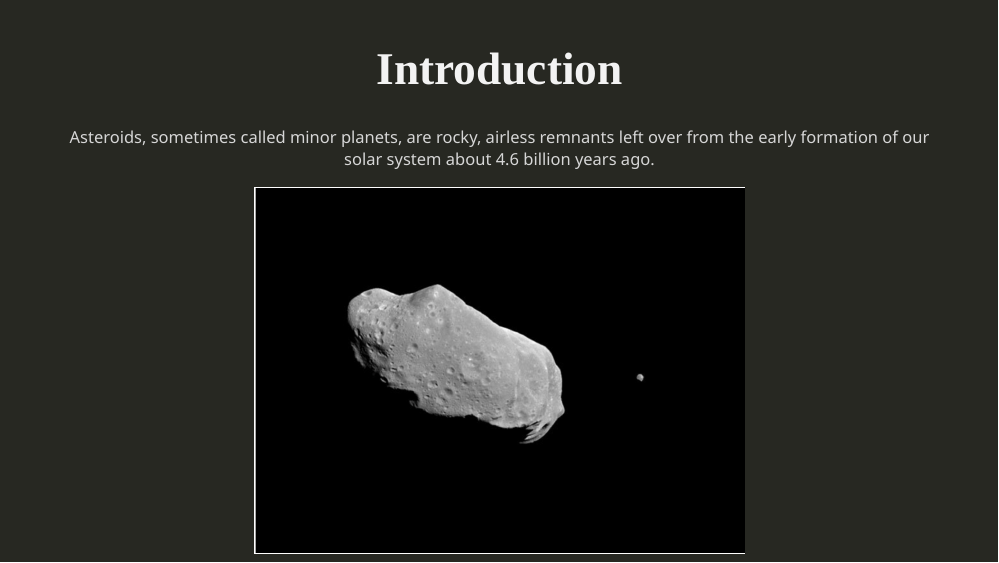
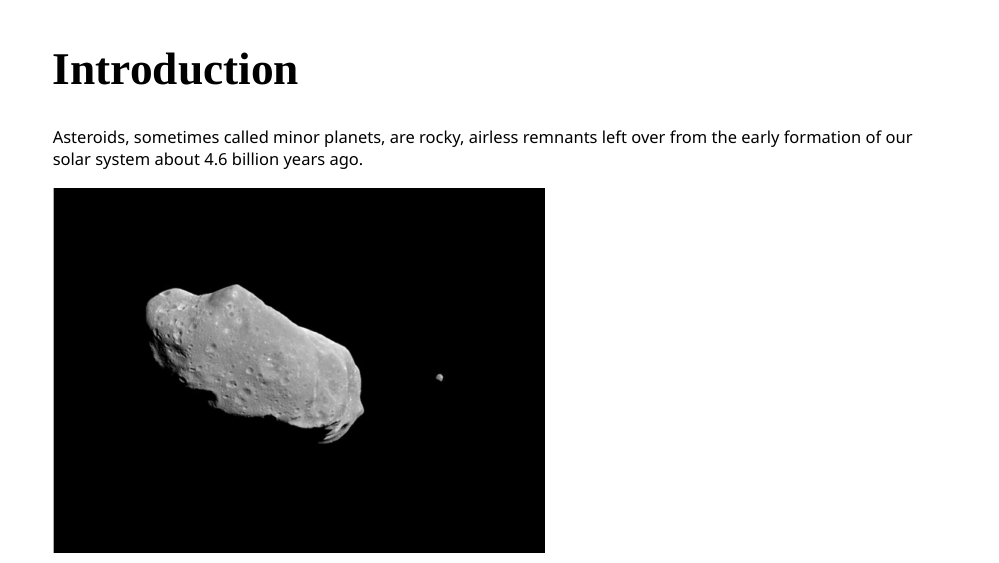
Before and after one commit to Fondzenyuy/IDS_project, an R Markdown document (presentation.Rmd): page 2 of 9. The pictures show the slides in the output file presentation.html that the author committed with the source; the slides are laid out offline by our stand-in for remark.js, each with all of its steps uncovered, in fonts that may differ from those the slides ask for, and without slide numbers, shadows or browser add-ons.

Commit message:
class: inverse, center, middle removed from ln 44,54

````diff
--- a/presentation.Rmd
+++ b/presentation.Rmd
@@ -41,7 +41,7 @@ style_xaringan(
 ```
 
 
-class: inverse, center, middle
+
 
 # Introduction
 
@@ -51,7 +51,7 @@ Asteroids, sometimes called minor planets, are rocky, airless remnants left over
 include_graphics("one_asteroid.png")
 ```
 ---
-class: inverse, center, middle
+
 # Source
 -At first, our group found a database on the Internet in which we could find various data about the distance of asteroids relative to the Earth and other data.
 - In the database we can select data that we think are relevant to our report and also compare different asteroids to the same kind of data variables. This will make the differences more visible.
````
Also changed, not shown: presentation.html.
